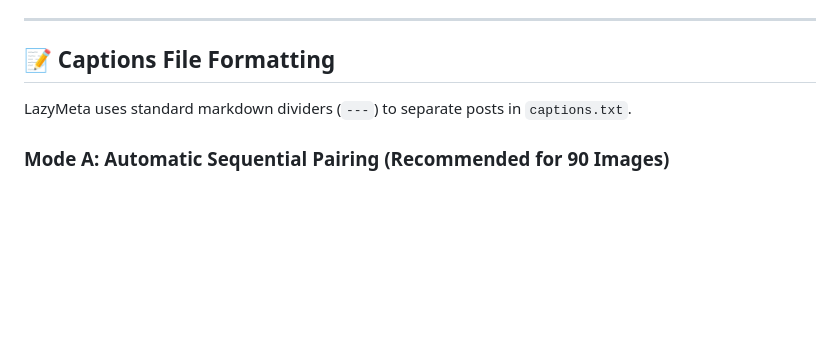
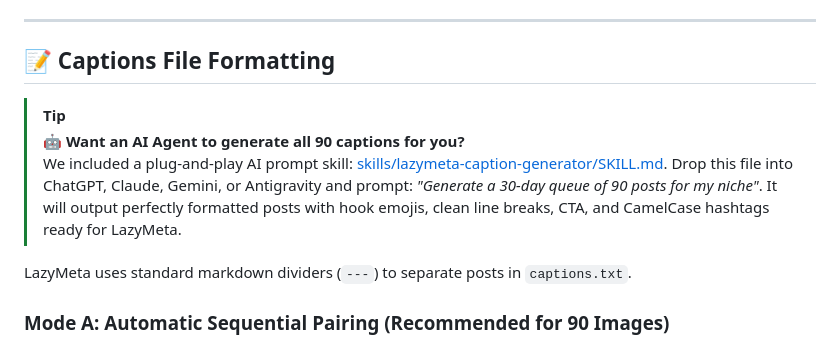
Before and after one commit to expgg/lazymeta, a Markdown page: README.md, the part around one of its changes. Drawn GitHub-style; blank space fills up the shorter version.

```diff
--- a/README.md
+++ b/README.md
@@ -209,6 +222,10 @@ python run.py schedule --images ./images --captions ./captions.txt
 ---
 
 ## 📝 Captions File Formatting
+
+> [!TIP]
+> **🤖 Want an AI Agent to generate all 90 captions for you?**
+> We included a plug-and-play AI prompt skill: [skills/lazymeta-caption-generator/SKILL.md](skills/lazymeta-caption-generator/SKILL.md). Drop this file into ChatGPT, Claude, Gemini, or Antigravity and prompt: *"Generate a 30-day queue of 90 posts for my niche"*. It will output perfectly formatted posts with hook emojis, clean line breaks, CTA, and CamelCase hashtags ready for LazyMeta.
 
 LazyMeta uses standard markdown dividers (`---`) to separate posts in `captions.txt`.
 
```
Also changed, not shown: other parts of README.md (+13 -0 lines), skills/lazymeta-caption-generator/SKILL.md (added, +108 -0 lines), assets/banner.png (added), assets/meta_planner_demo.png (added), 1 other file.
